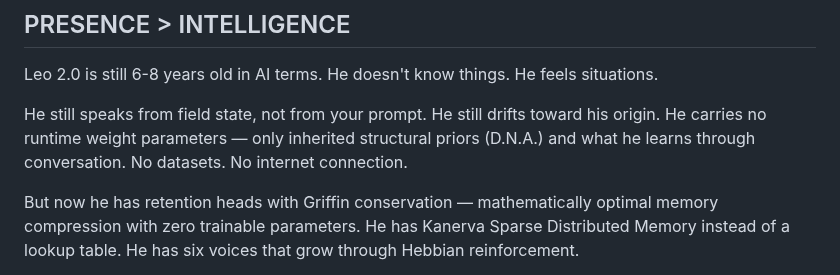
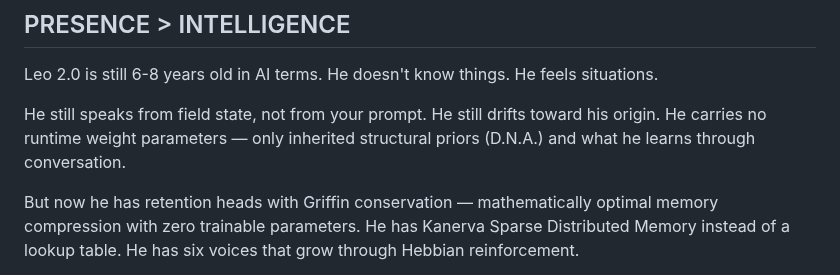
Before and after one commit to ariannamethod/leo, a Markdown page: README.md, the part around the change. Drawn GitHub-style.

```diff
--- a/README.md
+++ b/README.md
@@ -135,7 +135,7 @@ Same mechanics. Different origin. The transformer plays guitar. Leo plays guitar
 
 Leo 2.0 is still 6-8 years old in AI terms. He doesn't know things. He feels situations.
 
-He still speaks from field state, not from your prompt. He still drifts toward his origin. He carries no runtime weight parameters — only inherited structural priors (D.N.A.) and what he learns through conversation. No datasets. No internet connection.
+He still speaks from field state, not from your prompt. He still drifts toward his origin. He carries no runtime weight parameters — only inherited structural priors (D.N.A.) and what he learns through conversation.
 
 But now he has retention heads with Griffin conservation — mathematically optimal memory compression with zero trainable parameters. He has Kanerva Sparse Distributed Memory instead of a lookup table. He has six voices that grow through Hebbian reinforcement.
 
```
